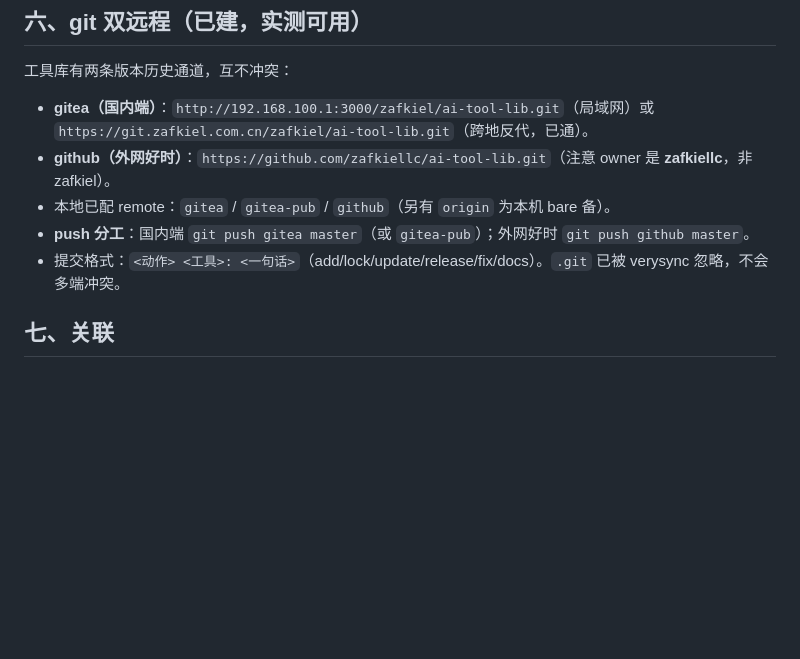
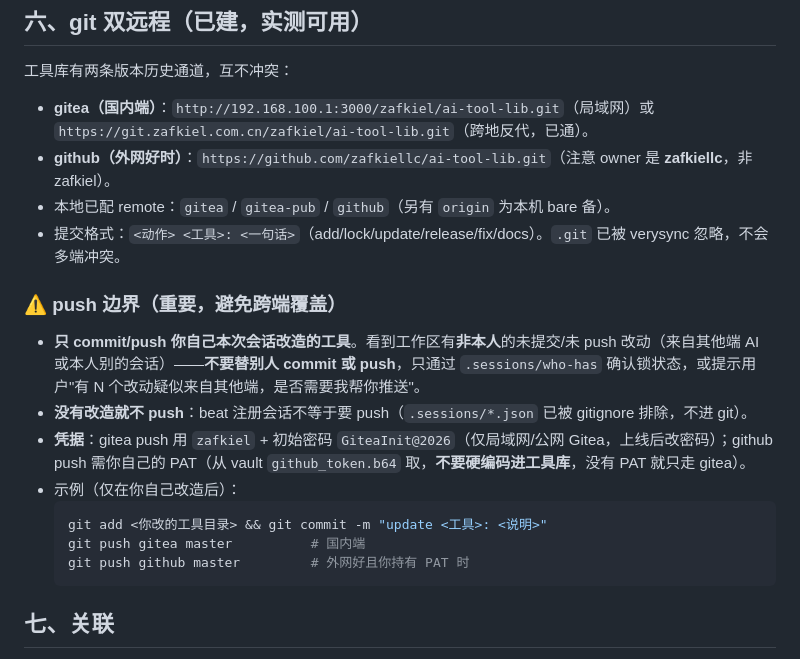
Before and after one commit to zafkiellc/ai-tool-lib, a Markdown page: 统一工具库接入指南.md, the part around the change. Drawn GitHub-style; blank space fills up the shorter version.

Commit message:
docs: 明确 push 边界(只 push 自己的改动, 不替别端 commit, github 需自备 PAT)

````diff
--- a/统一工具库接入指南.md
+++ b/统一工具库接入指南.md
@@ -61,8 +61,18 @@ AI 一律用**相对 vault 路径** + 运行时解析本机绝对路径，绝不
 - **gitea（国内端）**：`http://192.168.100.1:3000/zafkiel/ai-tool-lib.git`（局域网）或 `https://git.zafkiel.com.cn/zafkiel/ai-tool-lib.git`（跨地反代，已通）。
 - **github（外网好时）**：`https://github.com/zafkiellc/ai-tool-lib.git`（注意 owner 是 **zafkiellc**，非 zafkiel）。
 - 本地已配 remote：`gitea` / `gitea-pub` / `github`（另有 `origin` 为本机 bare 备）。
-- **push 分工**：国内端 `git push gitea master`（或 `gitea-pub`）；外网好时 `git push github master`。
 - 提交格式：`<动作> <工具>: <一句话>`（add/lock/update/release/fix/docs）。`.git` 已被 verysync 忽略，不会多端冲突。
+
+### ⚠️ push 边界（重要，避免跨端覆盖）
+- **只 commit/push 你自己本次会话改造的工具**。看到工作区有**非本人**的未提交/未 push 改动（来自其他端 AI 或本人别的会话）——**不要替别人 commit 或 push**，只通过 `.sessions/who-has` 确认锁状态，或提示用户"有 N 个改动疑似来自其他端，是否需要我帮你推送"。
+- **没有改造就不 push**：beat 注册会话不等于要 push（`.sessions/*.json` 已被 gitignore 排除，不进 git）。
+- **凭据**：gitea push 用 `zafkiel` + 初始密码 `GiteaInit@2026`（仅局域网/公网 Gitea，上线后改密码）；github push 需你自己的 PAT（从 vault `github_token.b64` 取，**不要硬编码进工具库**，没有 PAT 就只走 gitea）。
+- 示例（仅在你自己改造后）：
+  ```bash
+  git add <你改的工具目录> && git commit -m "update <工具>: <说明>"
+  git push gitea master          # 国内端
+  git push github master         # 外网好且你持有 PAT 时
+  ```
 
 ## 七、关联
 - [[AI工具库/README]]
````
Also changed, not shown: 新端接入提示词.md (+4 -3 lines).
